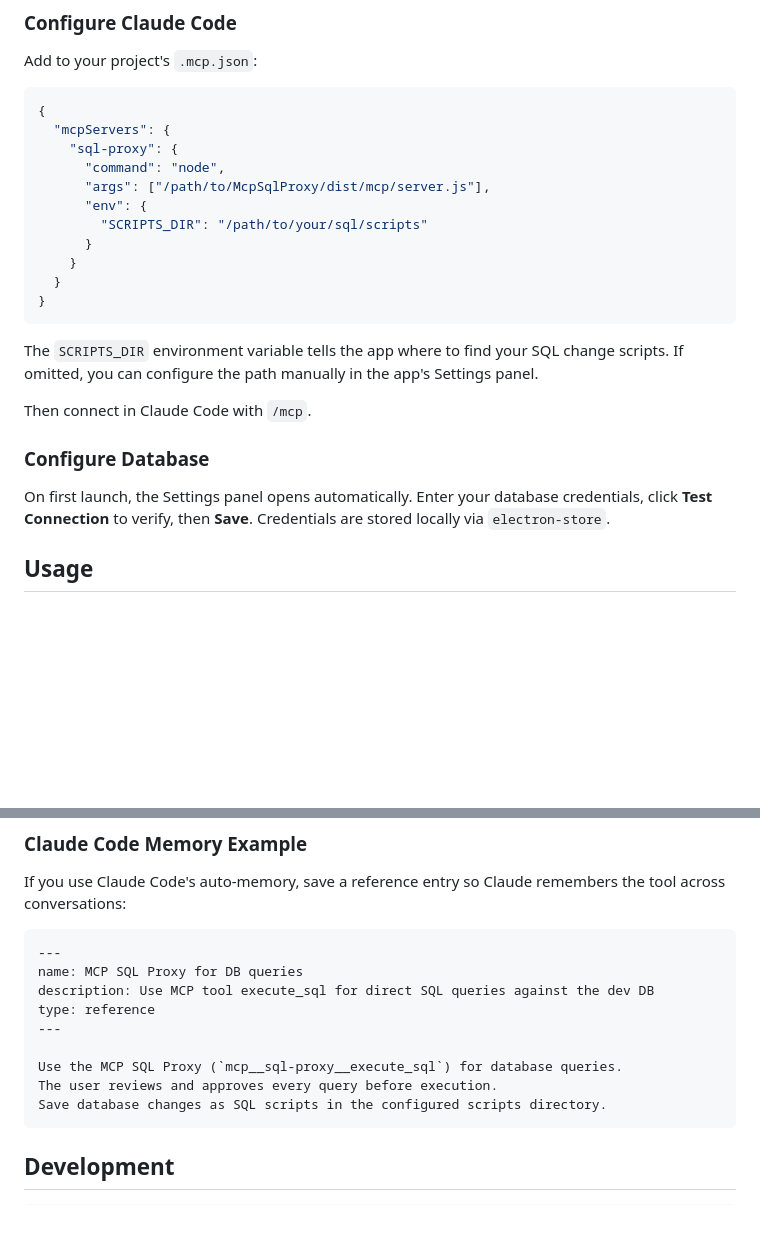
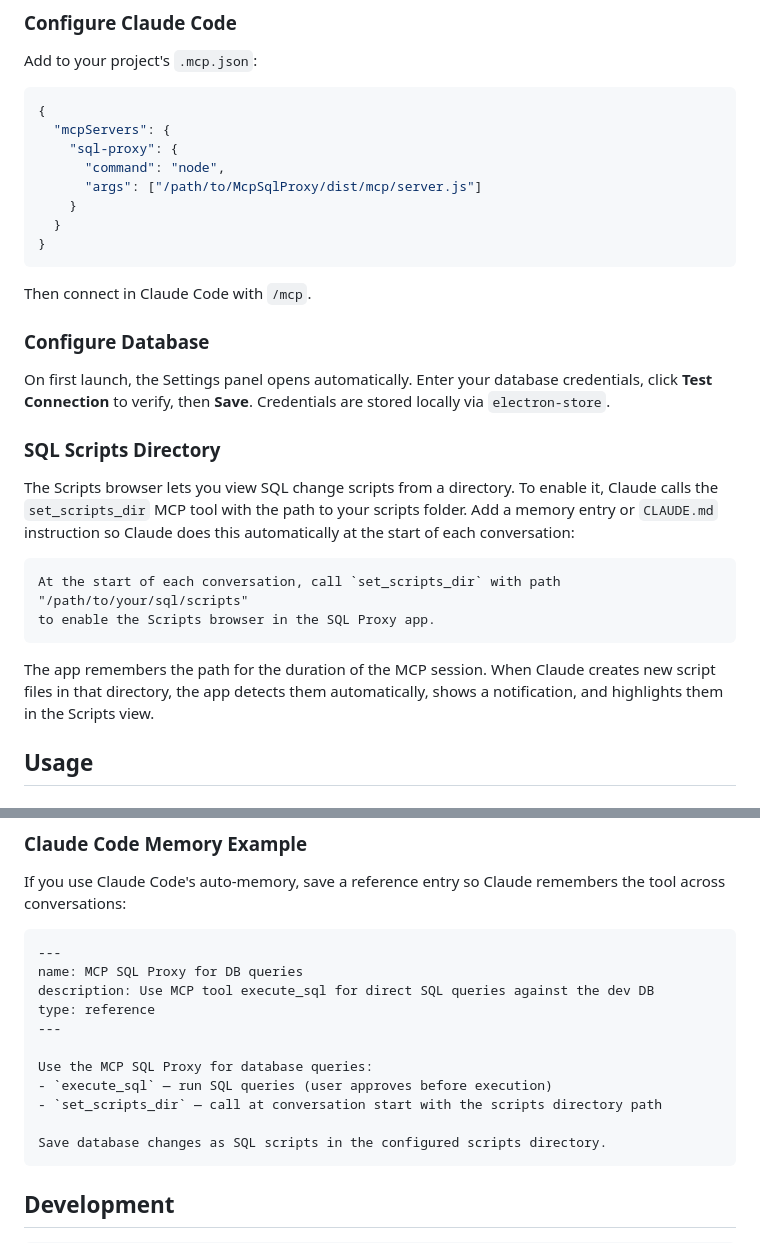
Before and after one commit to Quinbook/McpSqlProxy, a Markdown page: README.md, 2 parts joined by grey strips. Rendered like a GitHub page; blank space fills up the shorter version.

Commit message:
Update README: document set_scripts_dir workflow
Explains how the Scripts browser is enabled via MCP tool call,
how to configure Claude to do it automatically, and updated
memory example.

Co-Authored-By: Claude Opus 4.6 (1M context) <noreply@anthropic.com>

````diff
--- a/README.md
+++ b/README.md
@@ -75,22 +75,28 @@ Add to your project's `.mcp.json`:
   "mcpServers": {
     "sql-proxy": {
       "command": "node",
-      "args": ["/path/to/McpSqlProxy/dist/mcp/server.js"],
-      "env": {
-        "SCRIPTS_DIR": "/path/to/your/sql/scripts"
-      }
+      "args": ["/path/to/McpSqlProxy/dist/mcp/server.js"]
     }
   }
 }
 ```
-
-The `SCRIPTS_DIR` environment variable tells the app where to find your SQL change scripts. If omitted, you can configure the path manually in the app's Settings panel.
 
 Then connect in Claude Code with `/mcp`.
 
 ### Configure Database
 
 On first launch, the Settings panel opens automatically. Enter your database credentials, click **Test Connection** to verify, then **Save**. Credentials are stored locally via `electron-store`.
+
+### SQL Scripts Directory
+
+The Scripts browser lets you view SQL change scripts from a directory. To enable it, Claude calls the `set_scripts_dir` MCP tool with the path to your scripts folder. Add a memory entry or `CLAUDE.md` instruction so Claude does this automatically at the start of each conversation:
+
+```markdown
+At the start of each conversation, call `set_scripts_dir` with path "/path/to/your/sql/scripts"
+to enable the Scripts browser in the SQL Proxy app.
+```
+
+The app remembers the path for the duration of the MCP session. When Claude creates new script files in that directory, the app detects them automatically, shows a notification, and highlights them in the Scripts view.
 
 ## Usage
 
@@ -142,8 +148,10 @@ description: Use MCP tool execute_sql for direct SQL queries against the dev DB
 type: reference
 ---
 
-Use the MCP SQL Proxy (`mcp__sql-proxy__execute_sql`) for database queries.
-The user reviews and approves every query before execution.
+Use the MCP SQL Proxy for database queries:
+- `execute_sql` — run SQL queries (user approves before execution)
+- `set_scripts_dir` — call at conversation start with the scripts directory path
+
 Save database changes as SQL scripts in the configured scripts directory.
 ```
 
````
